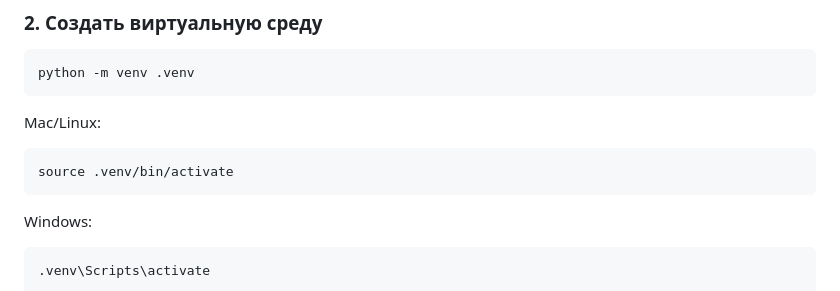
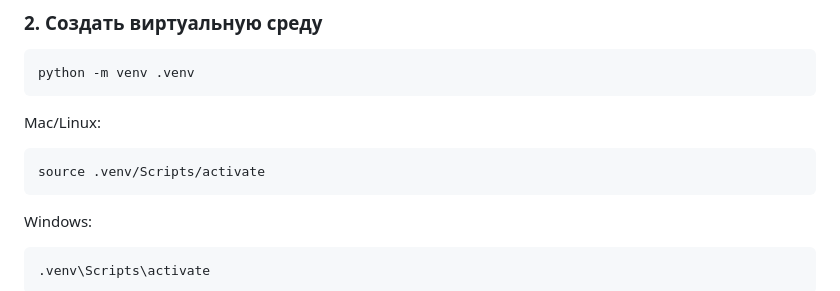
Before and after one commit to IslamK1/KMG_employment_management_system, a Markdown page: README.md, the part around the change. GitHub-like rendering.

Commit message:
Обновление README

````diff
--- a/README.md
+++ b/README.md
@@ -151,7 +151,7 @@ python -m venv .venv
 Mac/Linux:
 
 ```bash
-source .venv/bin/activate
+source .venv/Scripts/activate
 ```
 
 Windows:
````
